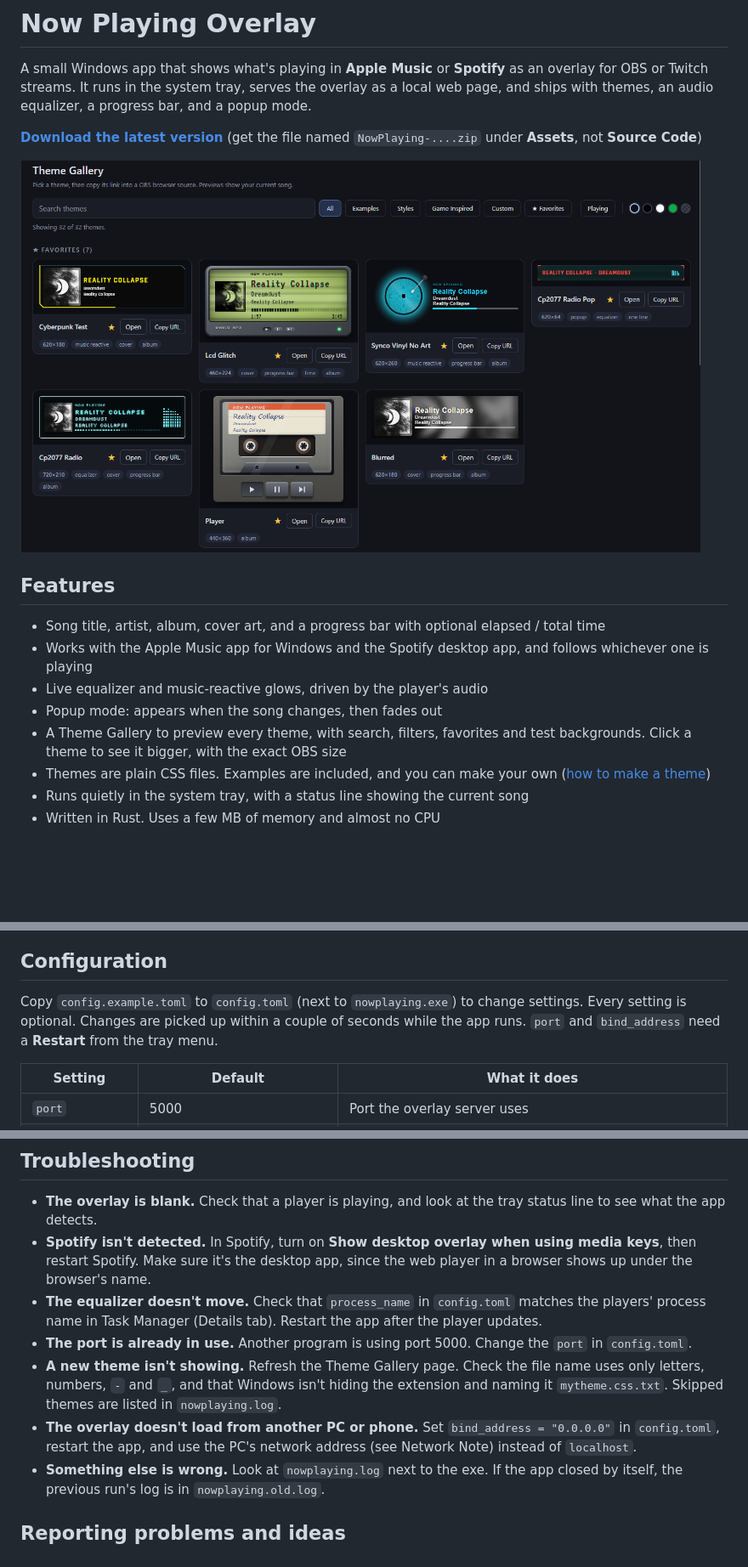
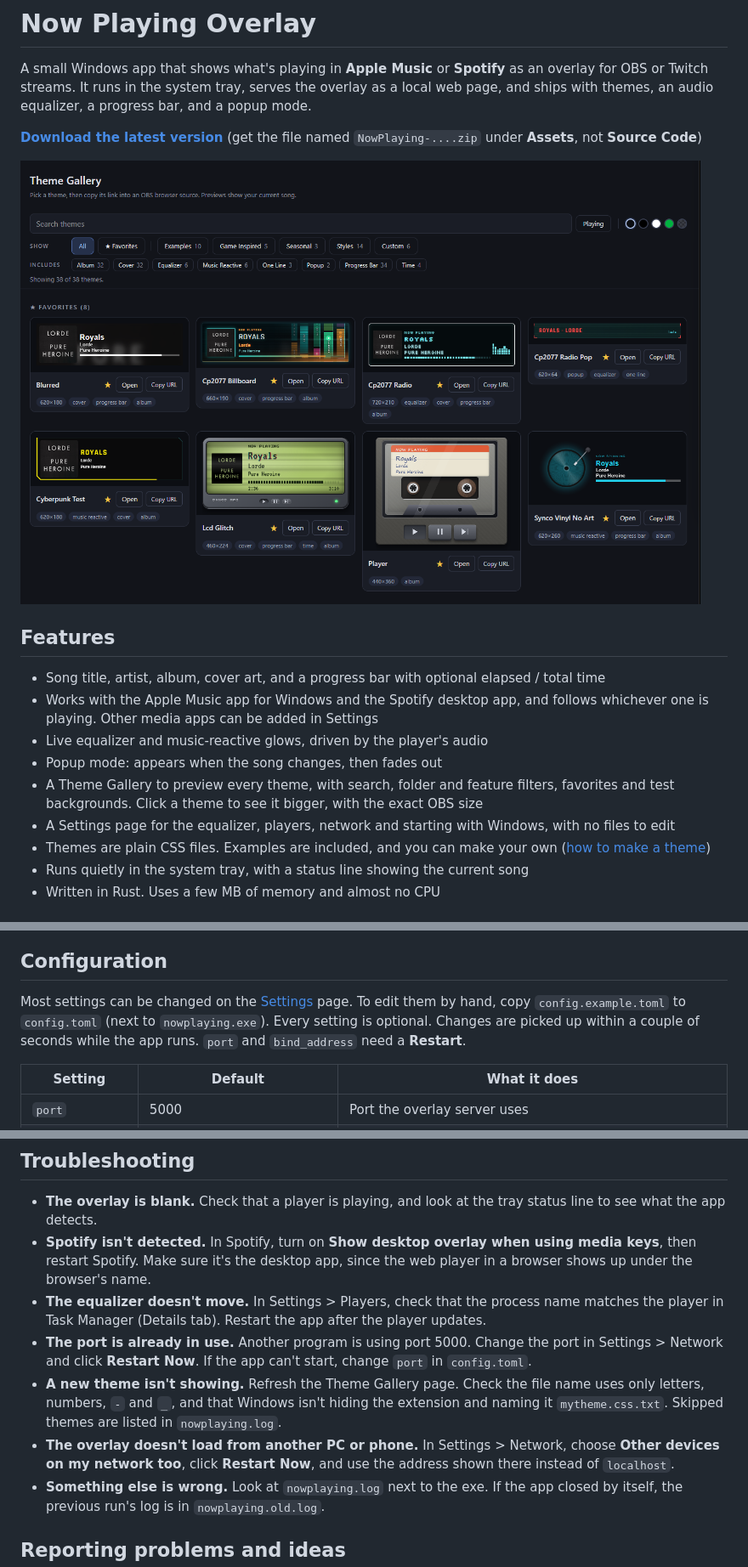
Before and after one commit to S7nco/nowplaying, a Markdown page: README.md, 3 parts joined by grey strips. Shown at 85% size. Drawn GitHub-style; pictures changed too: docs/gallery.png; blank space fills up the shorter version.

```diff
--- a/README.md
+++ b/README.md
@@ -12,10 +12,11 @@ serves the overlay as a local web page, and ships with themes, an audio equalize
 ## Features
 
 - Song title, artist, album, cover art, and a progress bar with optional elapsed / total time
-- Works with the Apple Music app for Windows and the Spotify desktop app, and follows whichever one is playing
+- Works with the Apple Music app for Windows and the Spotify desktop app, and follows whichever one is playing. Other media apps can be added in Settings
 - Live equalizer and music-reactive glows, driven by the player's audio
 - Popup mode: appears when the song changes, then fades out
-- A Theme Gallery to preview every theme, with search, filters, favorites and test backgrounds. Click a theme to see it bigger, with the exact OBS size
+- A Theme Gallery to preview every theme, with search, folder and feature filters, favorites and test backgrounds. Click a theme to see it bigger, with the exact OBS size
+- A Settings page for the equalizer, players, network and starting with Windows, with no files to edit
 - Themes are plain CSS files. Examples are included, and you can make your own ([how to make a theme](THEMES.md))
 - Runs quietly in the system tray, with a status line showing the current song
 - Written in Rust. Uses a few MB of memory and almost no CPU
@@ -133,7 +152,7 @@ A new theme file shows up in the Theme Gallery after you refresh the page. Star
 
 ## Configuration
 
-Copy `config.example.toml` to `config.toml` (next to `nowplaying.exe`) to change settings. Every setting is optional. Changes are picked up within a couple of seconds while the app runs. `port` and `bind_address` need a **Restart** from the tray menu.
+Most settings can be changed on the [Settings](#settings) page. To edit them by hand, copy `config.example.toml` to `config.toml` (next to `nowplaying.exe`). Every setting is optional. Changes are picked up within a couple of seconds while the app runs. `port` and `bind_address` need a **Restart**.
 
 | Setting | Default | What it does |
 |---|---|---|
@@ -166,10 +185,10 @@ Change one value at a time, by about 5 for the floor and ceiling and by about 0.
 ## Troubleshooting
 - **The overlay is blank.** Check that a player is playing, and look at the tray status line to see what the app detects.
 - **Spotify isn't detected.** In Spotify, turn on **Show desktop overlay when using media keys**, then restart Spotify. Make sure it's the desktop app, since the web player in a browser shows up under the browser's name.
-- **The equalizer doesn't move.** Check that `process_name` in `config.toml` matches the players' process name in Task Manager (Details tab). Restart the app after the player updates.
-- **The port is already in use.** Another program is using port 5000. Change the `port` in `config.toml`.
+- **The equalizer doesn't move.** In Settings > Players, check that the process name matches the player in Task Manager (Details tab). Restart the app after the player updates.
+- **The port is already in use.** Another program is using port 5000. Change the port in Settings > Network and click **Restart Now**. If the app can't start, change `port` in `config.toml`.
 - **A new theme isn't showing.** Refresh the Theme Gallery page. Check the file name uses only letters, numbers, `-` and `_`, and that Windows isn't hiding the extension and naming it `mytheme.css.txt`. Skipped themes are listed in `nowplaying.log`.
-- **The overlay doesn't load from another PC or phone.** Set `bind_address = "0.0.0.0"` in `config.toml`, restart the app, and use the PC's network address (see Network Note) instead of `localhost`.
+- **The overlay doesn't load from another PC or phone.** In Settings > Network, choose **Other devices on my network too**, click **Restart Now**, and use the address shown there instead of `localhost`.
 - **Something else is wrong.** Look at `nowplaying.log` next to the exe. If the app closed by itself, the previous run's log is in `nowplaying.old.log`.
 
 ## Reporting problems and ideas
```
Also changed, not shown: other parts of README.md (+30 -9 lines), docs/settings.png (added), docs/tray-menu.png, 1 other file.
